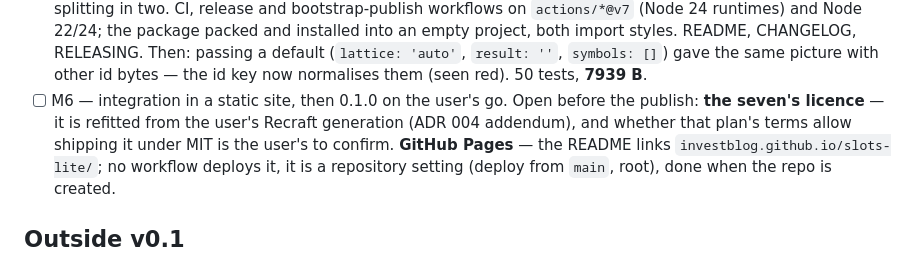
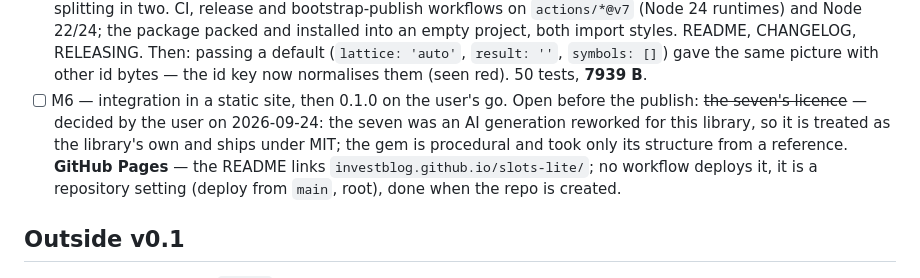
Before and after one commit to investblog/slots-lite, a Markdown page: docs/TODO.md, the part around the change. Rendered like a GitHub page.

Commit message:
Backlog: the seven ships as the library's own, the user's decision
Co-Authored-By: Claude Opus 5.5 (1M context) <noreply@anthropic.com>

```diff
--- a/docs/TODO.md
+++ b/docs/TODO.md
@@ -64,8 +64,9 @@ the way. The milestones are the v0.1 plan; this list is its public index.
   Then: passing a default (`lattice: 'auto'`, `result: ''`, `symbols: []`) gave the same picture
   with other id bytes — the id key now normalises them (seen red). 50 tests, **7939 B**.
 - [ ] M6 — integration in a static site, then 0.1.0 on the user's go. Open before the publish:
-  **the seven's licence** — it is refitted from the user's Recraft generation (ADR 004 addendum),
-  and whether that plan's terms allow shipping it under MIT is the user's to confirm. **GitHub
+  ~~the seven's licence~~ — decided by the user on 2026-09-24: the seven was an AI generation
+  reworked for this library, so it is treated as the library's own and ships under MIT; the gem
+  is procedural and took only its structure from a reference. **GitHub
   Pages** — the README links `investblog.github.io/slots-lite/`; no workflow deploys it, it is a
   repository setting (deploy from `main`, root), done when the repo is created.
 
```
